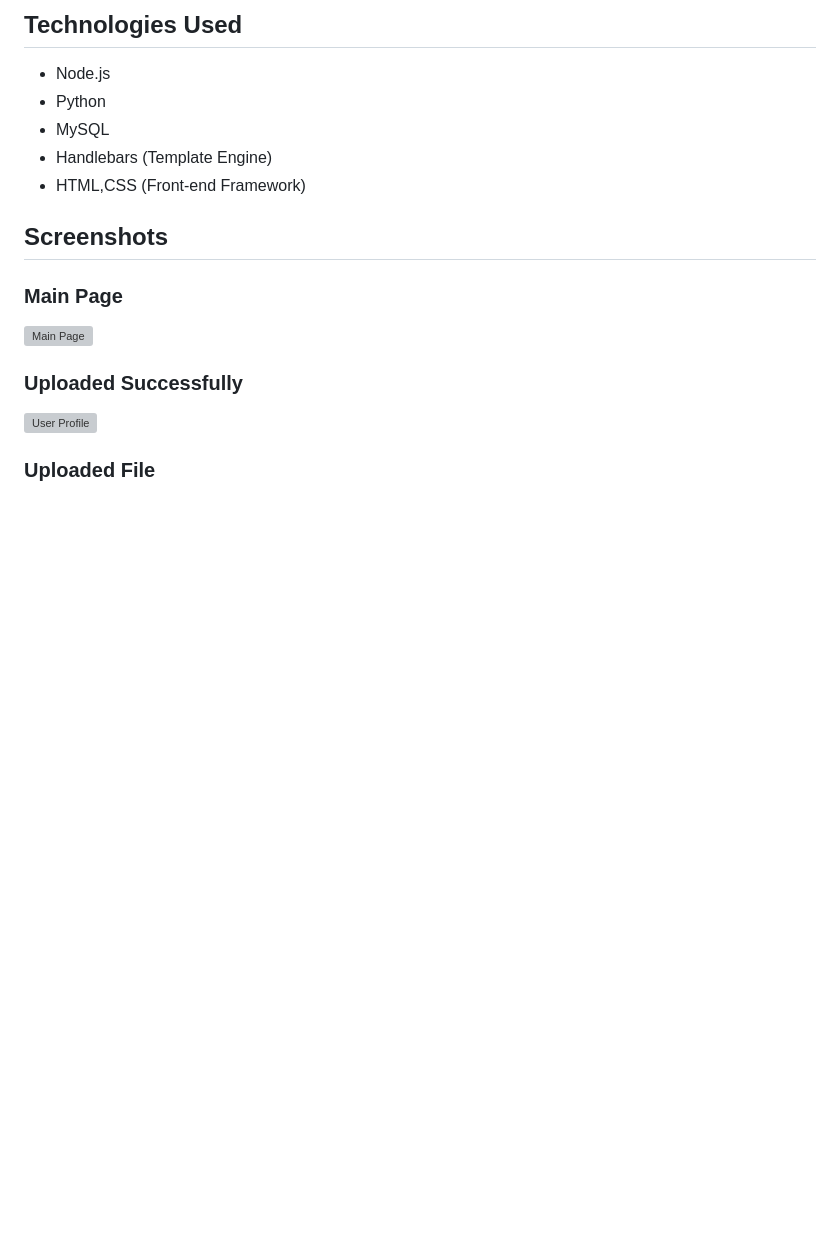
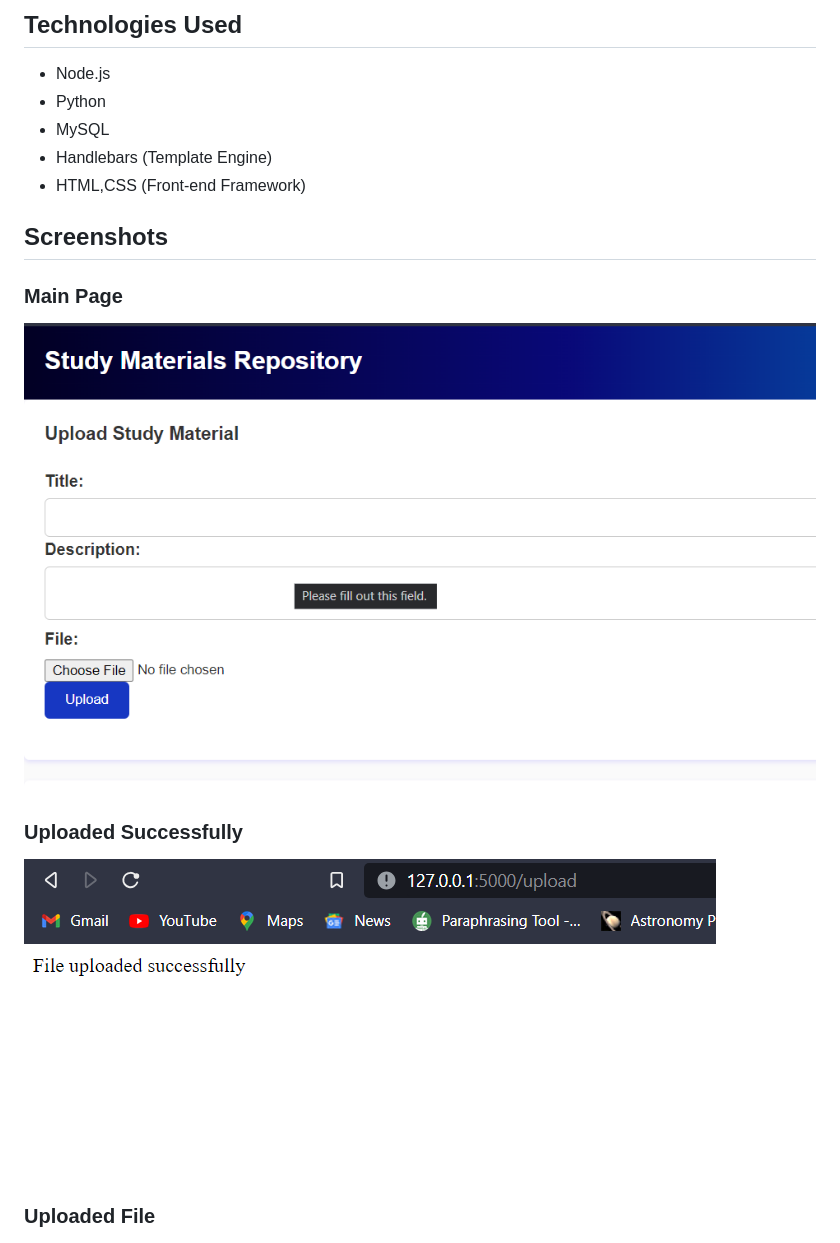
Before and after one commit to Er-AbhishekRaj07/Study-Material-Repo, a Markdown page: README.md, the part around the change. GitHub-like rendering; blank space fills up the shorter version; grey boxes are pictures that could not be loaded.

```diff
--- a/README.md
+++ b/README.md
@@ -32,11 +32,11 @@ A simple web-based study material repository where users can upload and download
 ## Screenshots
 
 ### Main Page
-![Main Page](images/final.png)
+![Main Page](final.png)
 
 
 ### Uploaded Successfully
-![User Profile](final_upload.png)
+![User Profile](final_uploaded.png)
 
 ### Uploaded File
 ![Commands](uploaded.png)
```
